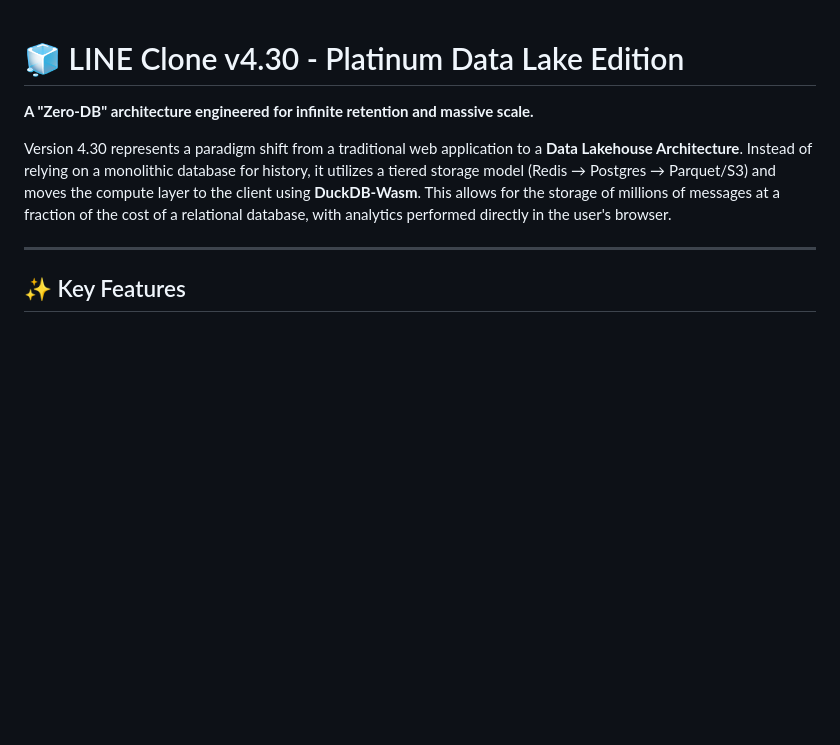
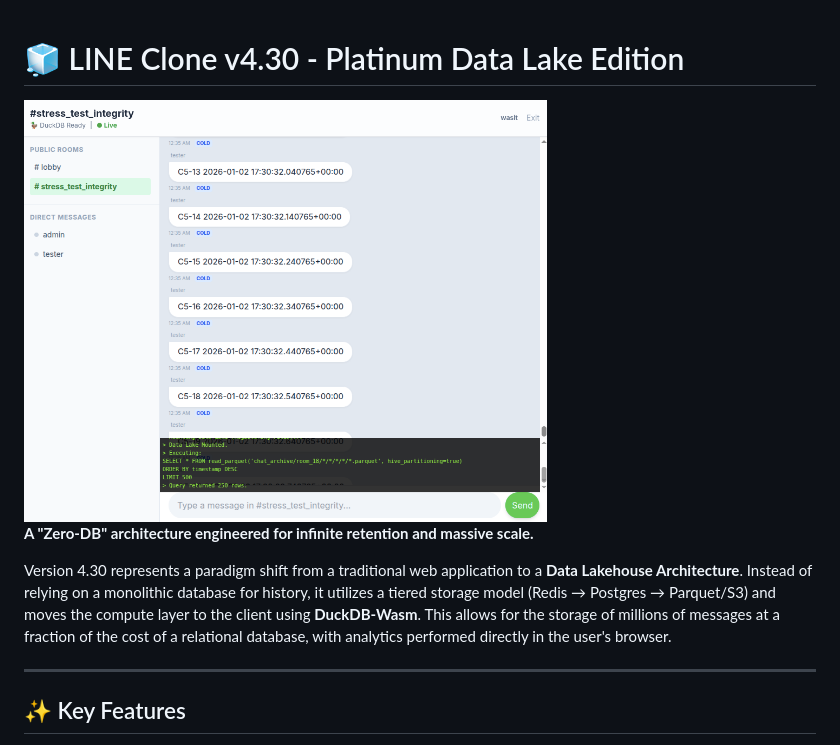
Before and after one commit to wasit7/line_clone, a Markdown page: v4.29/README.md, the part around the change. GitHub-like rendering; pictures changed too: v4.29/version4_29.png (added); blank space fills up the shorter version.

```diff
--- a/v4.29/README.md
+++ b/v4.29/README.md
@@ -1,4 +1,6 @@
 # 🧊 LINE Clone v4.30 - Platinum Data Lake Edition
+
+<img src="version4_29.png" width="66%" alt="Alt text">
 
 **A "Zero-DB" architecture engineered for infinite retention and massive scale.**
 
```
Also changed, not shown: README.md (+4 -2 lines), v3.13/README.md (+2 -0 lines), v3.13/chat.jpeg (added), v3.13/stress_test.jpeg (added).
